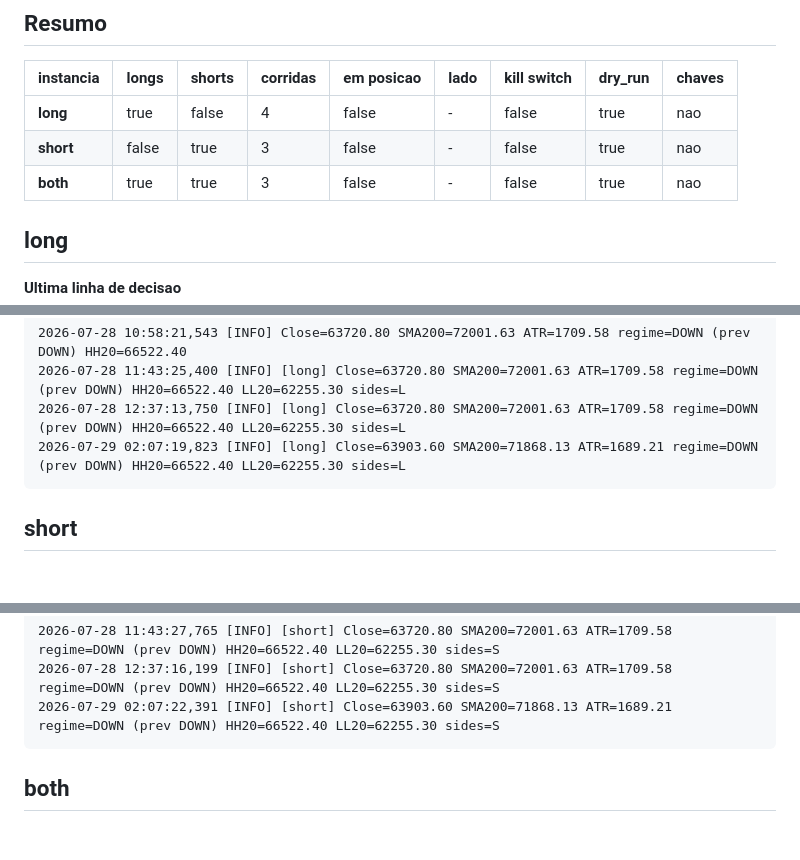
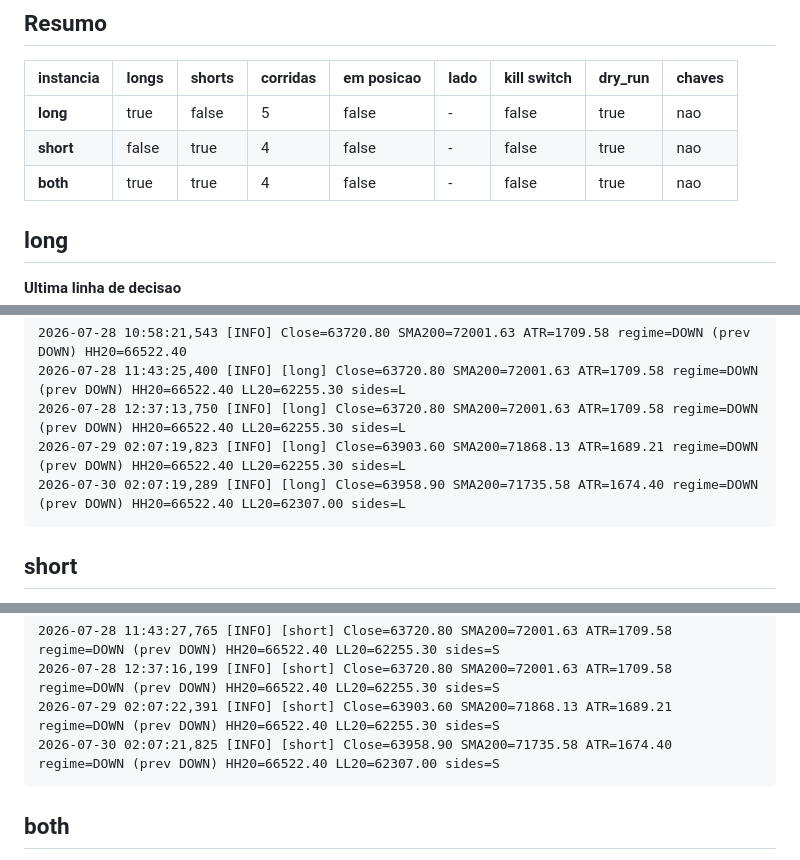
Before and after one commit to Bullot-PT/cryptopulse, a Markdown page: regime-rider/status.md, 3 parts joined by grey strips. Drawn GitHub-style; blank space fills up the shorter version.

Commit message:
regime-rider: status da VPS [skip ci]

````diff
--- a/regime-rider/status.md
+++ b/regime-rider/status.md
@@ -13,9 +13,9 @@ _Gerado por `vps-bot-log.yml`. Nao editar a mao._
 
 | instancia | longs | shorts | corridas | em posicao | lado | kill switch | dry_run | chaves |
 |---|---|---|---|---|---|---|---|---|
-| **long** | true | false | 4 | false | - | false | true | nao |
-| **short** | false | true | 3 | false | - | false | true | nao |
-| **both** | true | true | 3 | false | - | false | true | nao |
+| **long** | true | false | 5 | false | - | false | true | nao |
+| **short** | false | true | 4 | false | - | false | true | nao |
+| **both** | true | true | 4 | false | - | false | true | nao |
 
 ## long
 
@@ -38,6 +38,7 @@ _Gerado por `vps-bot-log.yml`. Nao editar a mao._
 2026-07-28 11:43:25,400 [INFO] [long] Close=63720.80 SMA200=72001.63 ATR=1709.58 regime=DOWN (prev DOWN) HH20=66522.40 LL20=62255.30 sides=L
 2026-07-28 12:37:13,750 [INFO] [long] Close=63720.80 SMA200=72001.63 ATR=1709.58 regime=DOWN (prev DOWN) HH20=66522.40 LL20=62255.30 sides=L
 2026-07-29 02:07:19,823 [INFO] [long] Close=63903.60 SMA200=71868.13 ATR=1689.21 regime=DOWN (prev DOWN) HH20=66522.40 LL20=62255.30 sides=L
+2026-07-30 02:07:19,289 [INFO] [long] Close=63958.90 SMA200=71735.58 ATR=1674.40 regime=DOWN (prev DOWN) HH20=66522.40 LL20=62307.00 sides=L
 ```
 
 ## short
@@ -60,6 +61,7 @@ _Gerado por `vps-bot-log.yml`. Nao editar a mao._
 2026-07-28 11:43:27,765 [INFO] [short] Close=63720.80 SMA200=72001.63 ATR=1709.58 regime=DOWN (prev DOWN) HH20=66522.40 LL20=62255.30 sides=S
 2026-07-28 12:37:16,199 [INFO] [short] Close=63720.80 SMA200=72001.63 ATR=1709.58 regime=DOWN (prev DOWN) HH20=66522.40 LL20=62255.30 sides=S
 2026-07-29 02:07:22,391 [INFO] [short] Close=63903.60 SMA200=71868.13 ATR=1689.21 regime=DOWN (prev DOWN) HH20=66522.40 LL20=62255.30 sides=S
+2026-07-30 02:07:21,825 [INFO] [short] Close=63958.90 SMA200=71735.58 ATR=1674.40 regime=DOWN (prev DOWN) HH20=66522.40 LL20=62307.00 sides=S
 ```
 
 ## both
````
Also changed, not shown: other parts of regime-rider/status.md (+10 -9 lines).
